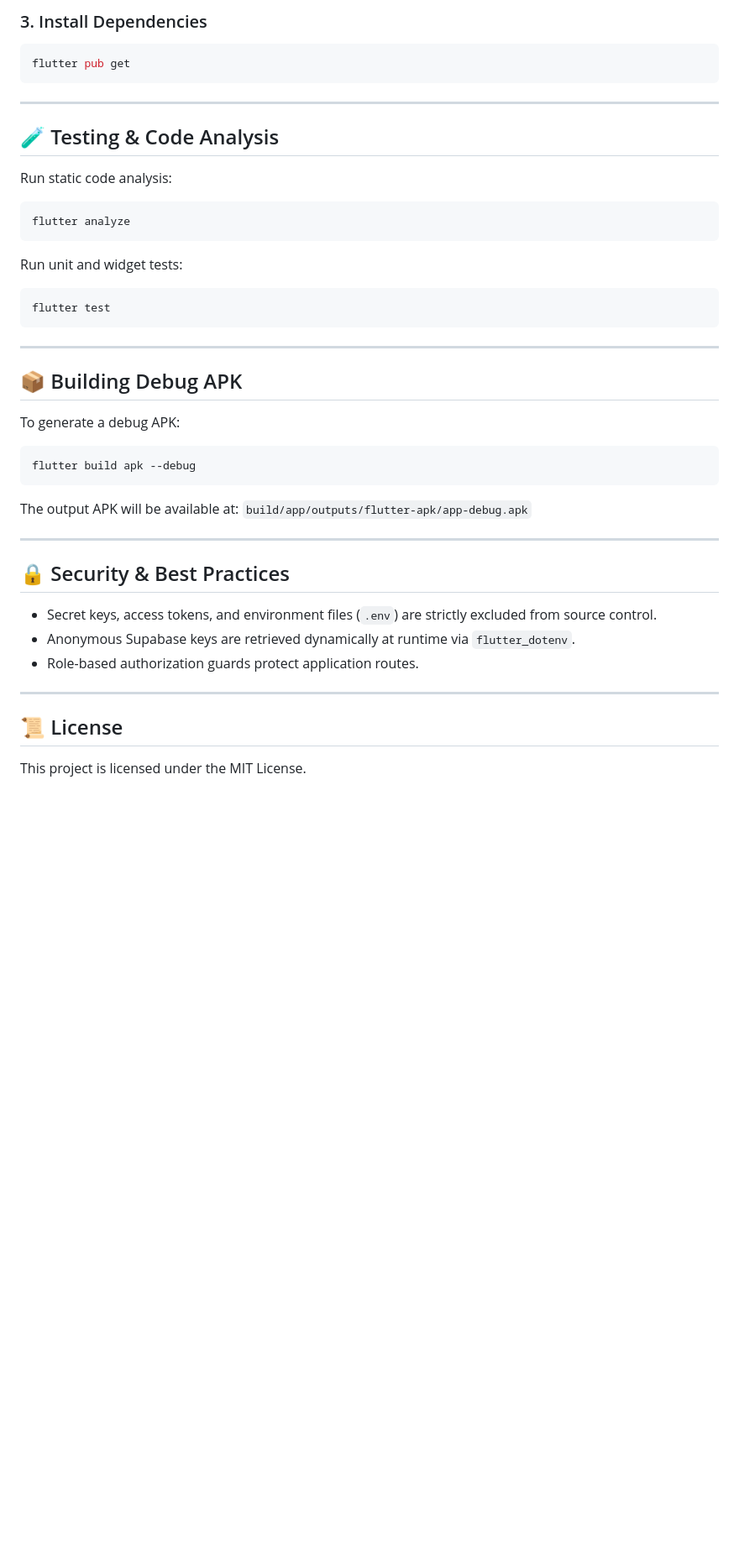
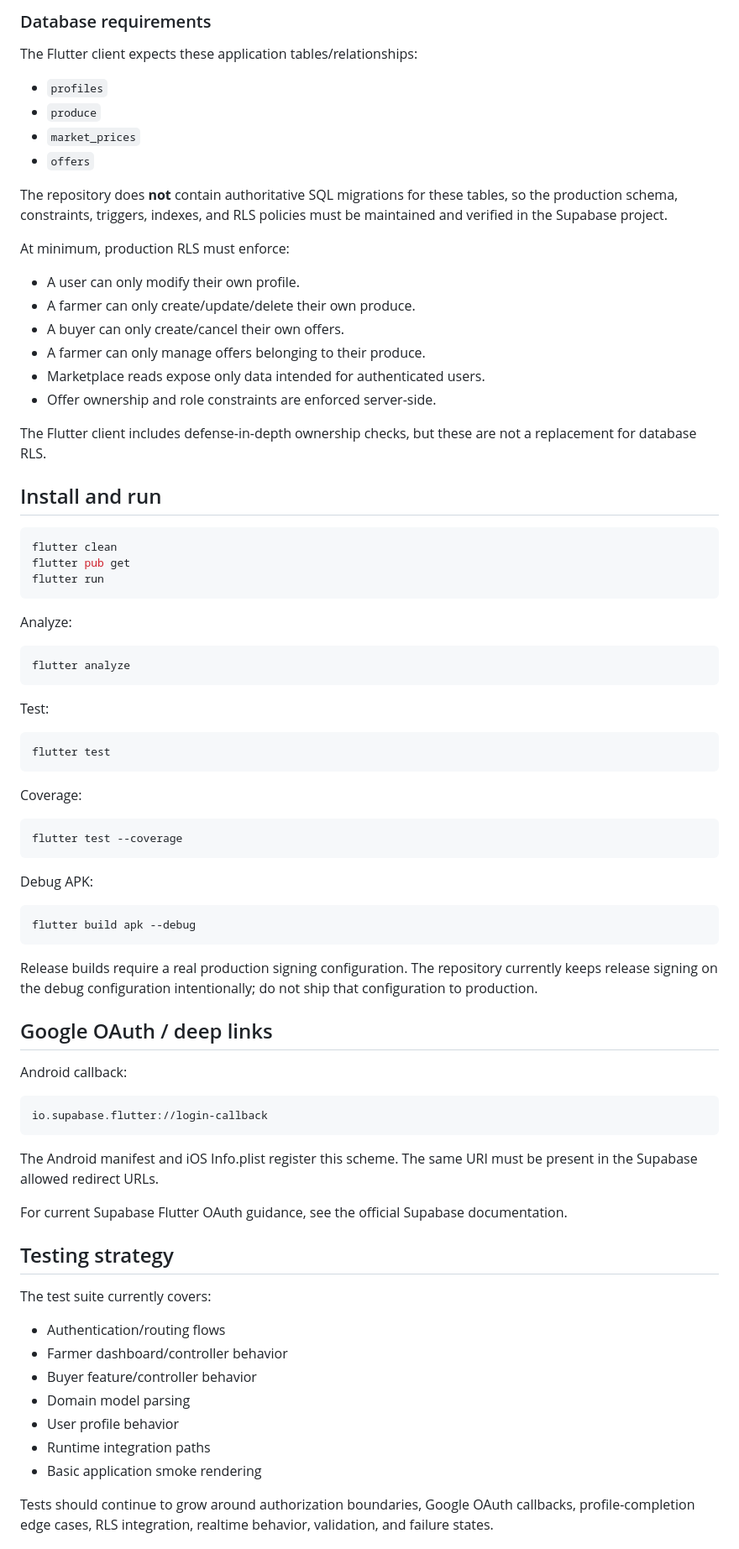
Before and after one commit to krut-tech/KishanSetu, a Markdown page: README.md, the part around one of its changes. Shown at 84% size. GitHub-like rendering; blank space fills up the shorter version.

````diff
--- a/README.md
+++ b/README.md
@@ -132,45 +131,83 @@ APP_ENV=development
 
-### 3. Install Dependencies
+### Database requirements
+
+The Flutter client expects these application tables/relationships:
+
+- `profiles`
+- `produce`
+- `market_prices`
+- `offers`
+
+The repository does **not** contain authoritative SQL migrations for these tables, so the production schema, constraints, triggers, indexes, and RLS policies must be maintained and verified in the Supabase project.
+
+At minimum, production RLS must enforce:
+
+- A user can only modify their own profile.
+- A farmer can only create/update/delete their own produce.
+- A buyer can only create/cancel their own offers.
+- A farmer can only manage offers belonging to their produce.
+- Marketplace reads expose only data intended for authenticated users.
+- Offer ownership and role constraints are enforced server-side.
+
+The Flutter client includes defense-in-depth ownership checks, but these are not a replacement for database RLS.
+
+## Install and run
+
 ```bash
+flutter clean
 flutter pub get
+flutter run
 ```
 
----
+Analyze:
 
-## 🧪 Testing & Code Analysis
-
-Run static code analysis:
 ```bash
 flutter analyze
 ```
 
-Run unit and widget tests:
+Test:
+
 ```bash
 flutter test
 ```
 
----
+Coverage:
 
-## 📦 Building Debug APK
+```bash
+flutter test --coverage
+```
 
-To generate a debug APK:
+Debug APK:
+
 ```bash
 flutter build apk --debug
 ```
 
-The output APK will be available at:
-`build/app/outputs/flutter-apk/app-debug.apk`
+Release builds require a real production signing configuration. The repository currently keeps release signing on the debug configuration intentionally; do not ship that configuration to production.
 
----
+## Google OAuth / deep links
 
-## 🔒 Security & Best Practices
+Android callback:
 
-* Secret keys, access tokens, and environment files (`.env`) are strictly excluded from source control.
-* Anonymous Supabase keys are retrieved dynamically at runtime via `flutter_dotenv`.
-* Role-based authorization guards protect application routes.
+```
+io.supabase.flutter://login-callback
+```
 
----
+The Android manifest and iOS Info.plist register this scheme. The same URI must be present in the Supabase allowed redirect URLs.
 
-## 📜 License
+For current Supabase Flutter OAuth guidance, see the official Supabase documentation.
 
-This project is licensed under the MIT License.
+## Testing strategy
+
+The test suite currently covers:
+
+- Authentication/routing flows
+- Farmer dashboard/controller behavior
+- Buyer feature/controller behavior
+- Domain model parsing
+- User profile behavior
+- Runtime integration paths
+- Basic application smoke rendering
+
+Tests should continue to grow around authorization boundaries, Google OAuth callbacks, profile-completion edge cases, RLS integration, realtime behavior, validation, and failure states.
+
````
Also changed, not shown: other parts of README.md (+134 -94 lines).
